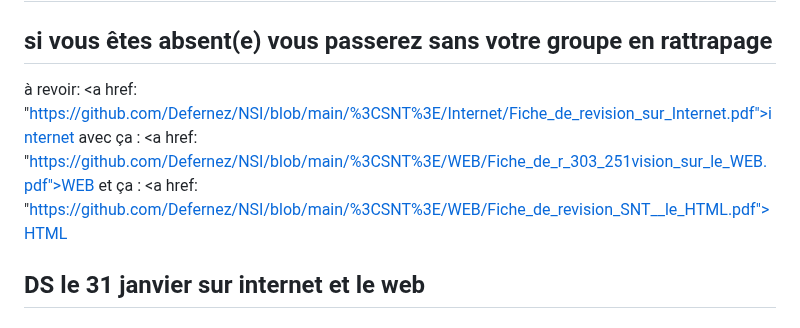
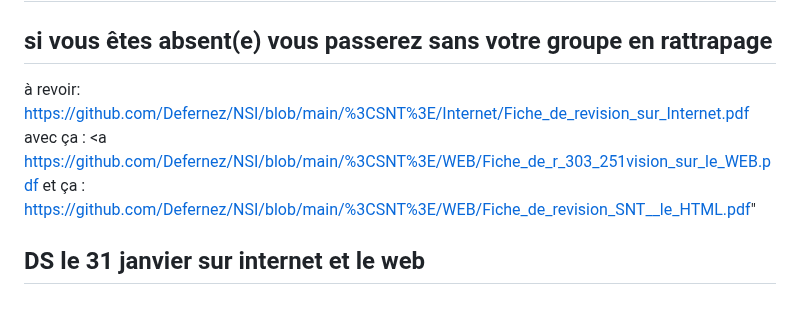
Before and after one commit to Defernez/NSI, a Markdown page: README.md, the part around the change. Drawn GitHub-style.

```diff
--- a/README.md
+++ b/README.md
@@ -8,7 +8,7 @@ https://github.com/Defernez/NSI/tree/main/%3CSNT%3E/WEB
 
 # Mercredi 24 janvier, présenation oral au CDI
 ## si vous êtes absent(e) vous passerez sans votre groupe en rattrapage
-à revoir: <a href: "https://github.com/Defernez/NSI/blob/main/%3CSNT%3E/Internet/Fiche_de_revision_sur_Internet.pdf">internet</a> avec ça : <a href: "https://github.com/Defernez/NSI/blob/main/%3CSNT%3E/WEB/Fiche_de_r_303_251vision_sur_le_WEB.pdf">WEB</a> et ça : <a href: "https://github.com/Defernez/NSI/blob/main/%3CSNT%3E/WEB/Fiche_de_revision_SNT__le_HTML.pdf">HTML</a>
+à revoir: https://github.com/Defernez/NSI/blob/main/%3CSNT%3E/Internet/Fiche_de_revision_sur_Internet.pdf avec ça : <a https://github.com/Defernez/NSI/blob/main/%3CSNT%3E/WEB/Fiche_de_r_303_251vision_sur_le_WEB.pdf et ça : https://github.com/Defernez/NSI/blob/main/%3CSNT%3E/WEB/Fiche_de_revision_SNT__le_HTML.pdf"
 ## DS le 31 janvier sur internet et le web
 
 <h1><mark>Cours et activités de snt</mark></h1>
```
